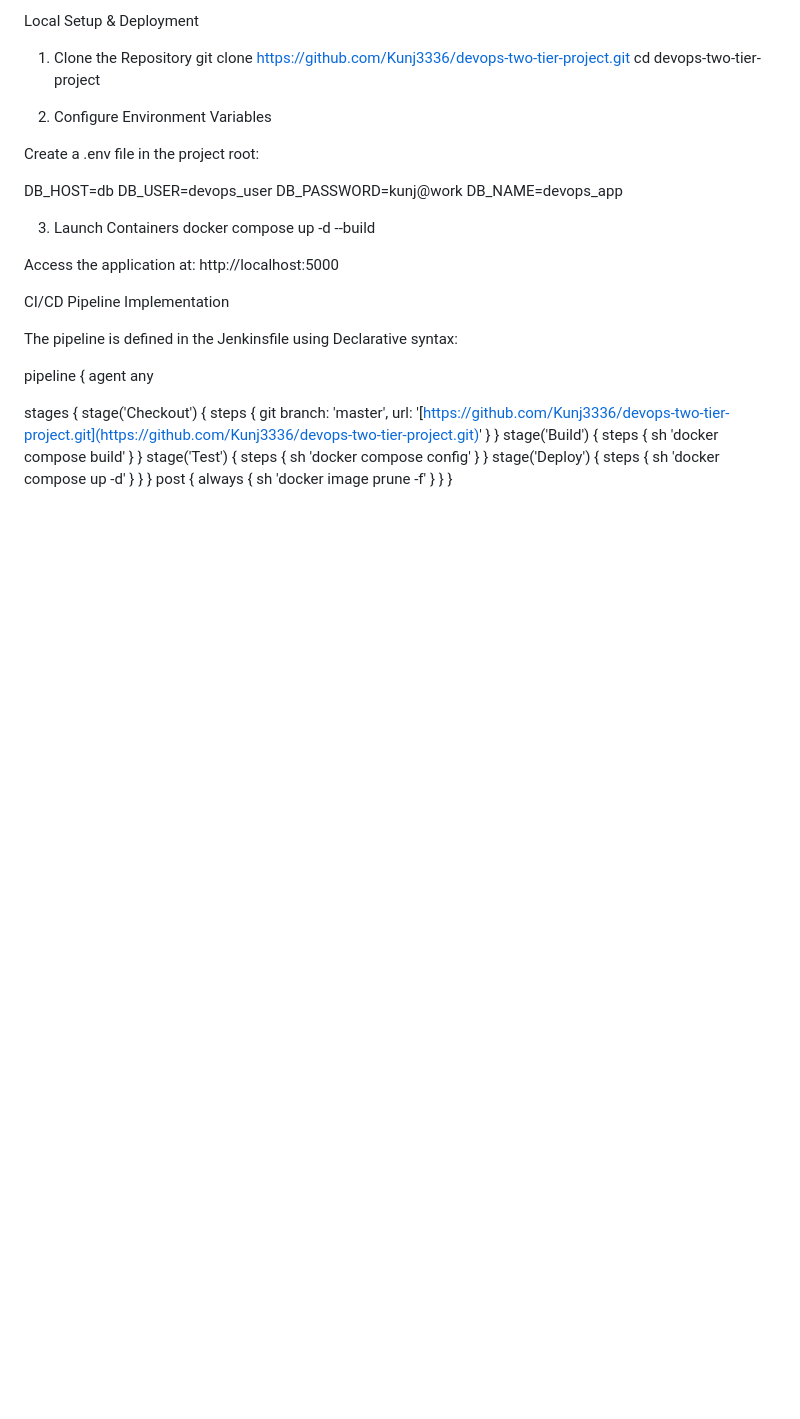
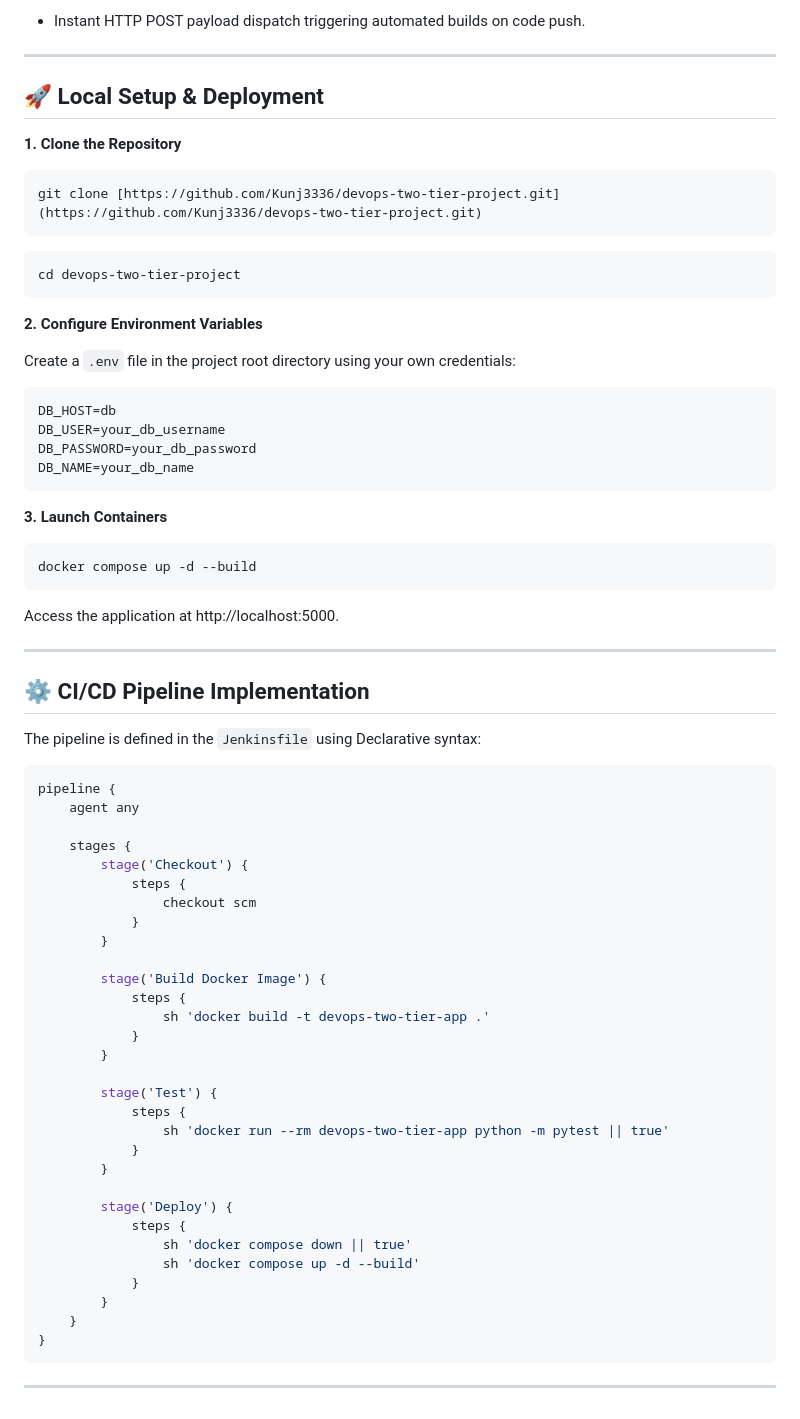
Before and after one commit to Kunj3336/devops-two-tier-project, a Markdown page: README.md, the part around one of its changes. Drawn GitHub-style; blank space fills up the shorter version.

Commit message:
add project documentation, architecture, and deployment proofs

````diff
--- a/README.md
+++ b/README.md
@@ -78,56 +85,72 @@ Automated HTTP POST payload dispatch triggering builds immediately on code push.
 
-Local Setup & Deployment
-1. Clone the Repository
-git clone https://github.com/Kunj3336/devops-two-tier-project.git
+   - Instant HTTP POST payload dispatch triggering automated builds on code push.
+
+---
+
+## 🚀 Local Setup & Deployment
+
+**1. Clone the Repository**
+
+```bash
+git clone [https://github.com/Kunj3336/devops-two-tier-project.git](https://github.com/Kunj3336/devops-two-tier-project.git)
+```
+```bash
 cd devops-two-tier-project
+```
 
-2. Configure Environment Variables
+**2. Configure Environment Variables**
 
-Create a .env file in the project root:
+Create a `.env` file in the project root directory using your own credentials:
+```env
+DB_HOST=db
+DB_USER=your_db_username
+DB_PASSWORD=your_db_password
+DB_NAME=your_db_name
+```
 
-DB_HOST=db
-DB_USER=devops_user
-DB_PASSWORD=kunj@work
-DB_NAME=devops_app
+**3. Launch Containers**
 
-3. Launch Containers
+```bash
 docker compose up -d --build
+```
+Access the application at http://localhost:5000.
 
+---
 
-Access the application at: http://localhost:5000
+## ⚙️ CI/CD Pipeline Implementation
 
-CI/CD Pipeline Implementation
+The pipeline is defined in the `Jenkinsfile` using Declarative syntax:
 
-The pipeline is defined in the Jenkinsfile using Declarative syntax:
+```groovy
+pipeline {
+    agent any
 
-pipeline {
-agent any
+    stages {
+        stage('Checkout') {
+            steps {
+                checkout scm
+            }
+        }
 
-stages {
-    stage('Checkout') {
-        steps {
-            git branch: 'master', url: '[https://github.com/Kunj3336/devops-two-tier-project.git](https://github.com/Kunj3336/devops-two-tier-project.git)'
+        stage('Build Docker Image') {
+            steps {
+                sh 'docker build -t devops-two-tier-app .'
+            }
         }
-    }
-    stage('Build') {
-        steps {
-            sh 'docker compose build'
+
+        stage('Test') {
+            steps {
+                sh 'docker run --rm devops-two-tier-app python -m pytest || true'
+            }
         }
-    }
-    stage('Test') {
-        steps {
-            sh 'docker compose config'
-        }
-    }
-    stage('Deploy') {
-        steps {
-            sh 'docker compose up -d'
+
+        stage('Deploy') {
+            steps {
+                sh 'docker compose down || true'
+                sh 'docker compose up -d --build'
+            }
         }
     }
 }
-post {
-    always {
-        sh 'docker image prune -f'
-    }
-}
-}
+```
+---
````
Also changed, not shown: other parts of README.md (+56 -49 lines).
